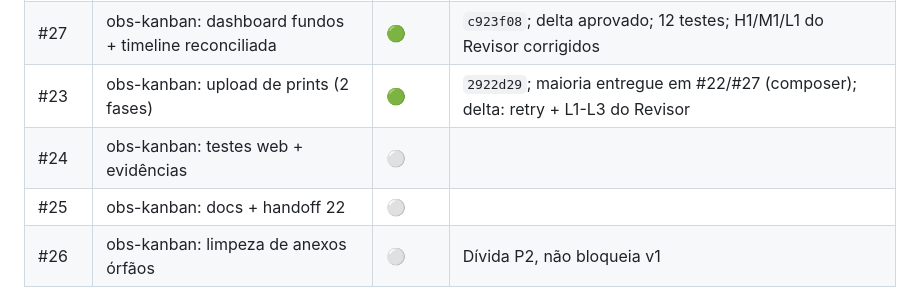
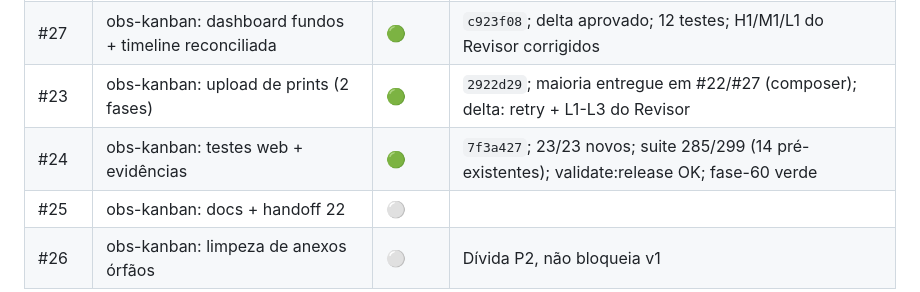
Before and after one commit to bonacciniWd/mercurio-capital, a Markdown page: TRACKER.md, the part around the change. Drawn GitHub-style.

Commit message:
docs: tracker — #24 entregue
Co-authored-by: Copilot <223556219+Copilot@users.noreply.github.com>

```diff
--- a/TRACKER.md
+++ b/TRACKER.md
@@ -65,6 +65,6 @@ Atualizado em 2026-11-12.
 | #22 | obs-kanban: botão no card + modal timeline | 🟢 | `1f3f00b`; spec UX/UI aprovada; 9 testes; M1+L1-L5 do Revisor corrigidos |
 | #27 | obs-kanban: dashboard fundos + timeline reconciliada | 🟢 | `c923f08`; delta aprovado; 12 testes; H1/M1/L1 do Revisor corrigidos |
 | #23 | obs-kanban: upload de prints (2 fases) | 🟢 | `2922d29`; maioria entregue em #22/#27 (composer); delta: retry + L1-L3 do Revisor |
-| #24 | obs-kanban: testes web + evidências | ⚪ | |
+| #24 | obs-kanban: testes web + evidências | 🟢 | `7f3a427`; 23/23 novos; suite 285/299 (14 pré-existentes); validate:release OK; fase-60 verde |
 | #25 | obs-kanban: docs + handoff 22 | ⚪ | |
 | #26 | obs-kanban: limpeza de anexos órfãos | ⚪ | Dívida P2, não bloqueia v1 |
```
